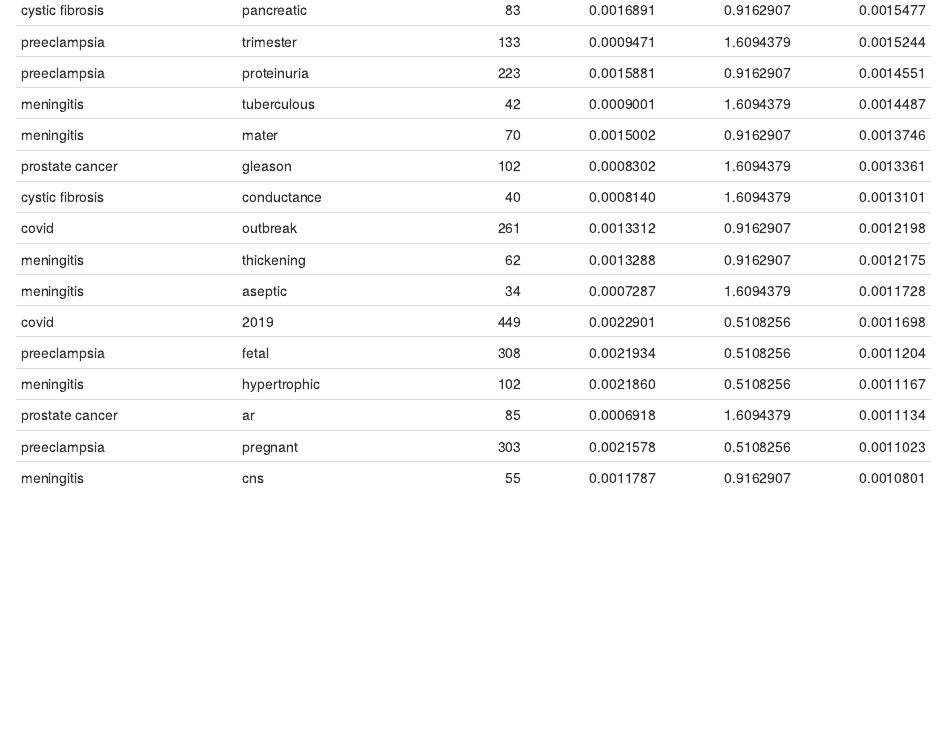
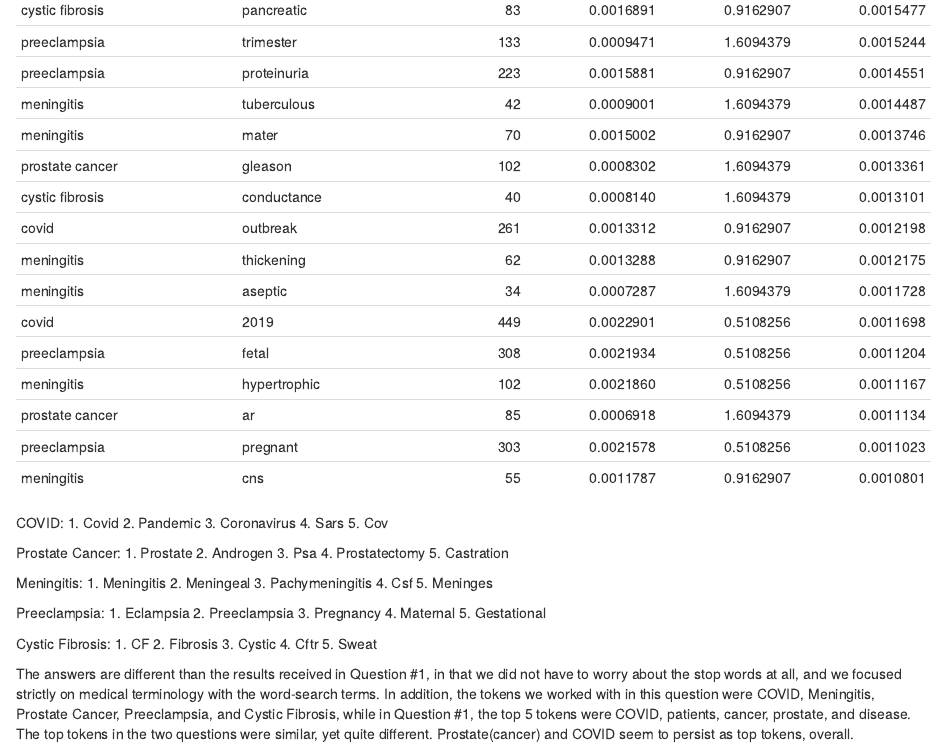
Before and after one commit to kailaan00/pm566-hw, an R Markdown document (hw03/README.Rmd): the page in a window 1100 px wide, from 160 px down. The pictures show the output file hw03/README.html that the author committed with the source, opened offline.

Commit message:
@ksiegmund I am done with the assignment! However, when I knit, it does not create a markdown file -- just the Rmd and HTML. Is this ok or is there a way to fix this?  Thank you so much!

````diff
--- a/hw03/README.Rmd
+++ b/hw03/README.Rmd
@@ -218,3 +218,40 @@ pubmed %>%
   arrange(desc(tf_idf)) %>%
   knitr::kable()
 ```
+
+COVID:
+    1. Covid
+    2. Pandemic
+    3. Coronavirus
+    4. Sars
+    5. Cov
+
+Prostate Cancer:
+    1. Prostate
+    2. Androgen
+    3. Psa
+    4. Prostatectomy
+    5. Castration
+
+Meningitis:
+    1. Meningitis
+    2. Meningeal
+    3. Pachymeningitis
+    4. Csf
+    5. Meninges
+
+Preeclampsia:
+    1. Eclampsia
+    2. Preeclampsia
+    3. Pregnancy
+    4. Maternal
+    5. Gestational
+
+Cystic Fibrosis:
+    1. CF
+    2. Fibrosis
+    3. Cystic
+    4. Cftr
+    5. Sweat
+
+The answers are different than the results received in Question #1, in that we did not have to worry about the stop words at all, and we focused strictly on medical terminology with the word-search terms.  In addition, the tokens we worked with in this question were COVID, Meningitis, Prostate Cancer, Preeclampsia, and Cystic Fibrosis, while in Question #1, the top 5 tokens were COVID, patients, cancer, prostate, and disease.  The top tokens in the two questions were similar, yet quite different.  Prostate(cancer) and COVID seem to persist as top tokens, overall.
````
Also changed, not shown: hw03/README.html, hw03/README.Rmd (2 more changed lines).
